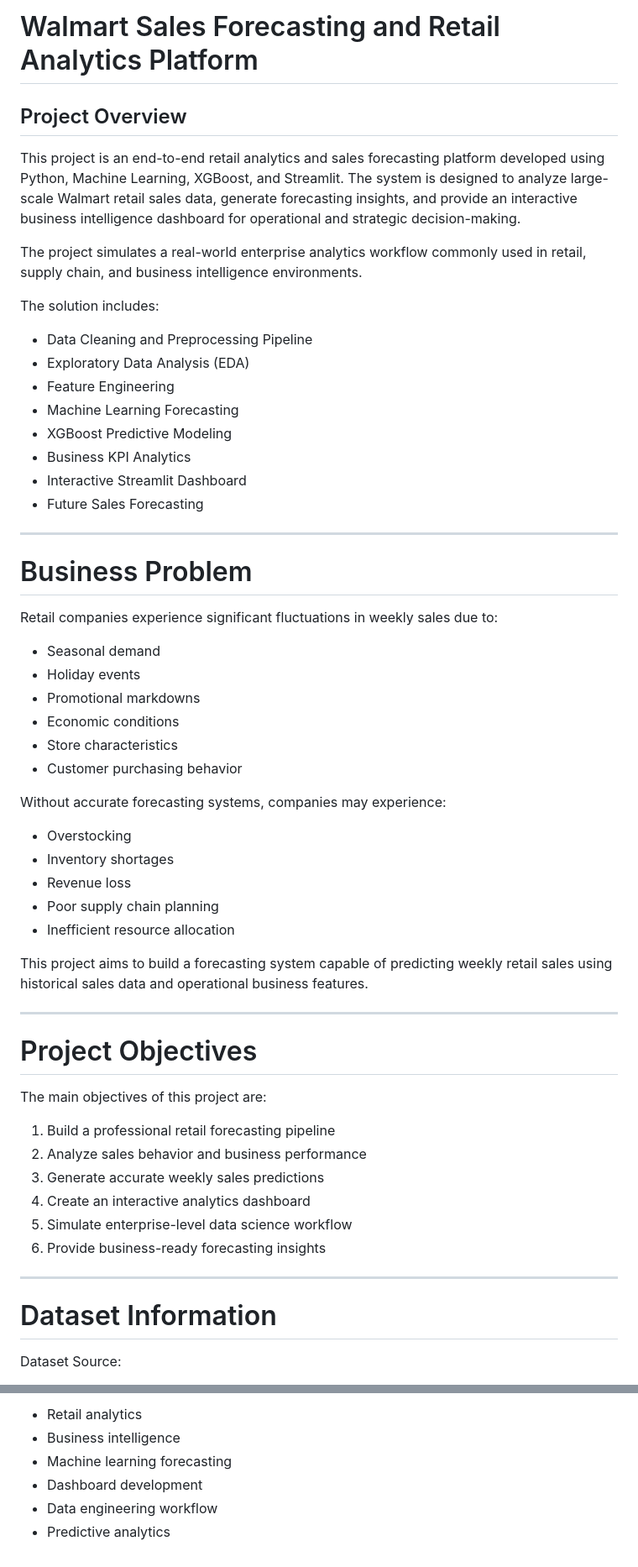
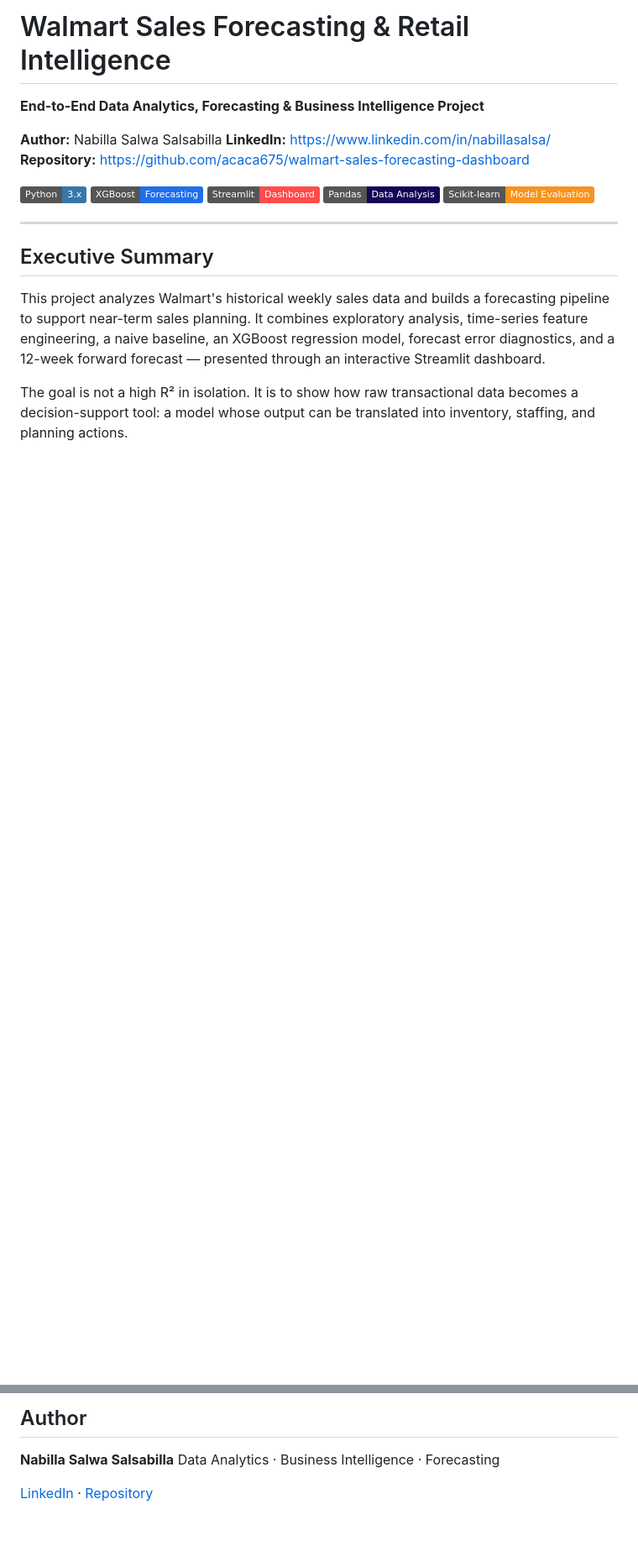
Before and after one commit to acaca675/walmart-sales-forecasting-dashboard, a Markdown page: README.md, 2 parts joined by grey strips. Shown at 84% size. Drawn GitHub-style; badges without logos; blank space fills up the shorter version.

```diff
--- a/README.md
+++ b/README.md
@@ -1,61 +1,22 @@
-# Walmart Sales Forecasting and Retail Analytics Platform
+# Walmart Sales Forecasting & Retail Intelligence
 
-## Project Overview
+**End-to-End Data Analytics, Forecasting & Business Intelligence Project**
 
-This project is an end-to-end retail analytics and sales forecasting platform developed using Python, Machine Learning, XGBoost, and Streamlit. The system is designed to analyze large-scale Walmart retail sales data, generate forecasting insights, and provide an interactive business intelligence dashboard for operational and strategic decision-making.
+**Author:** Nabilla Salwa Salsabilla
+**LinkedIn:** https://www.linkedin.com/in/nabillasalsa/
+**Repository:** https://github.com/acaca675/walmart-sales-forecasting-dashboard
 
-The project simulates a real-world enterprise analytics workflow commonly used in retail, supply chain, and business intelligence environments.
-
-The solution includes:
-
-* Data Cleaning and Preprocessing Pipeline
-* Exploratory Data Analysis (EDA)
-* Feature Engineering
-* Machine Learning Forecasting
-* XGBoost Predictive Modeling
-* Business KPI Analytics
-* Interactive Streamlit Dashboard
-* Future Sales Forecasting
+[![Python](https://img.shields.io/badge/Python-3.x-3776AB)](https://www.python.org/)
+[![XGBoost](https://img.shields.io/badge/XGBoost-Forecasting-1F6FEB)](https://xgboost.readthedocs.io/)
+[![Streamlit](https://img.shields.io/badge/Streamlit-Dashboard-FF4B4B)](https://streamlit.io/)
+[![Pandas](https://img.shields.io/badge/Pandas-Data_Analysis-150458)](https://pandas.pydata.org/)
+[![Scikit--learn](https://img.shields.io/badge/Scikit--learn-Model_Evaluation-F7931E)](https://scikit-learn.org/)
 
 ---
 
-# Business Problem
+## Executive Summary
 
-Retail companies experience significant fluctuations in weekly sales due to:
+This project analyzes Walmart's historical weekly sales data and builds a forecasting pipeline to support near-term sales planning. It combines exploratory analysis, time-series feature engineering, a naive baseline, an XGBoost regression model, forecast error diagnostics, and a 12-week forward forecast — presented through an interactive Streamlit dashboard.
 
-* Seasonal demand
-* Holiday events
-* Promotional markdowns
-* Economic conditions
-* Store characteristics
-* Customer purchasing behavior
+The goal is not a high R² in isolation. It is to show how raw transactional data becomes a decision-support tool: a model whose output can be translated into inventory, staffing, and planning actions.
 
-Without accurate forecasting systems, companies may experience:
-
-* Overstocking
-* Inventory shortages
-* Revenue loss
-* Poor supply chain planning
-* Inefficient resource allocation
-
-This project aims to build a forecasting system capable of predicting weekly retail sales using historical sales data and operational business features.
-
----
-
-# Project Objectives
-
-The main objectives of this project are:
-
-1. Build a professional retail forecasting pipeline
-2. Analyze sales behavior and business performance
-3. Generate accurate weekly sales predictions
-4. Create an interactive analytics dashboard
-5. Simulate enterprise-level data science workflow
-6. Provide business-ready forecasting insights
-
----
-
-# Dataset Information
-
-Dataset Source:
-
@@ -356,7 +282,7 @@ This project was developed as a professional data analytics and forecasting port
 
-* Retail analytics
-* Business intelligence
-* Machine learning forecasting
-* Dashboard development
-* Data engineering workflow
-* Predictive analytics
+## Author
+
+**Nabilla Salwa Salsabilla**
+Data Analytics · Business Intelligence · Forecasting
+
+[LinkedIn](https://www.linkedin.com/in/nabillasalsa/) · [Repository](https://github.com/acaca675/walmart-sales-forecasting-dashboard)
```
Also changed, not shown: other parts of README.md (+229 -264 lines).
